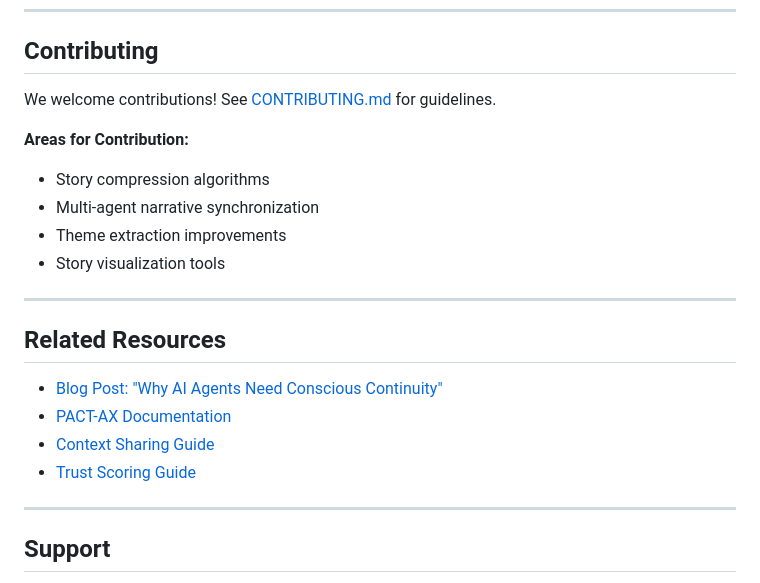
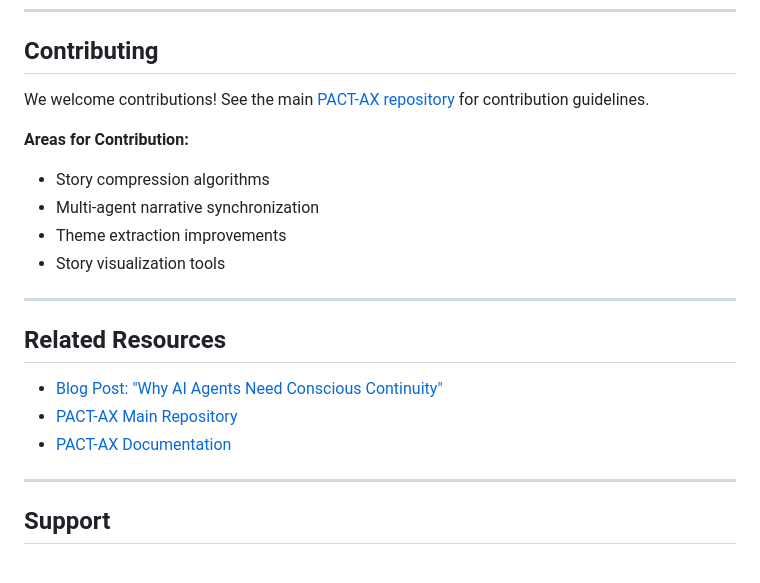
Before and after one commit to neurobloomai/pact-ax, a Markdown page: docs/story_keeper_guide.md, the part around the change. Rendered like a GitHub page.

```diff
--- a/docs/story_keeper_guide.md
+++ b/docs/story_keeper_guide.md
@@ -350,7 +350,7 @@ By maintaining narrative continuity, agents build trust through consistent, cohe
 
 ## Contributing
 
-We welcome contributions! See [CONTRIBUTING.md](../CONTRIBUTING.md) for guidelines.
+We welcome contributions! See the main [PACT-AX repository](https://github.com/neurobloomai/pact-ax) for contribution guidelines.
 
 **Areas for Contribution:**
 - Story compression algorithms
@@ -363,9 +363,8 @@ We welcome contributions! See [CONTRIBUTING.md](../CONTRIBUTING.md) for guidelin
 ## Related Resources
 
 - [Blog Post: "Why AI Agents Need Conscious Continuity"](../blog/conscious-continuity.md)
-- [PACT-AX Documentation](https://github.com/neurobloomai/pact-ax)
-- [Context Sharing Guide](./context_sharing_guide.md)
-- [Trust Scoring Guide](./trust_scoring_guide.md)
+- [PACT-AX Main Repository](https://github.com/neurobloomai/pact-ax)
+- [PACT-AX Documentation](https://github.com/neurobloomai/pact-ax#readme)
 
 ---
 
```
